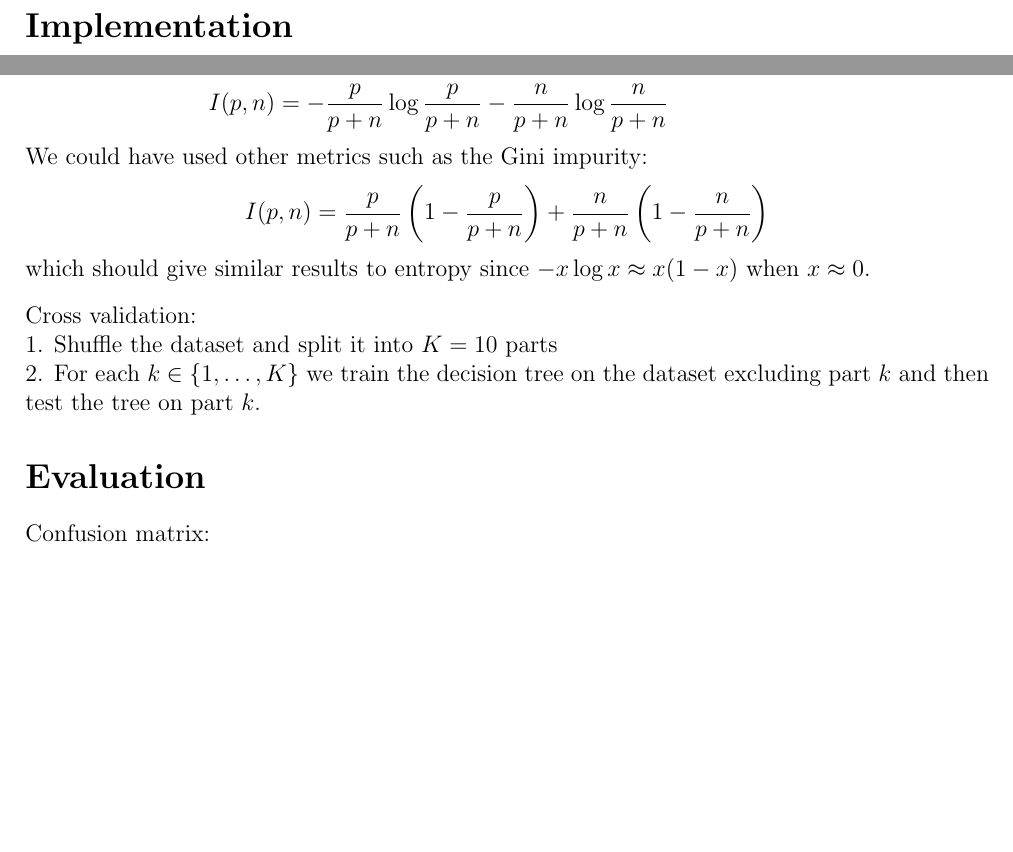
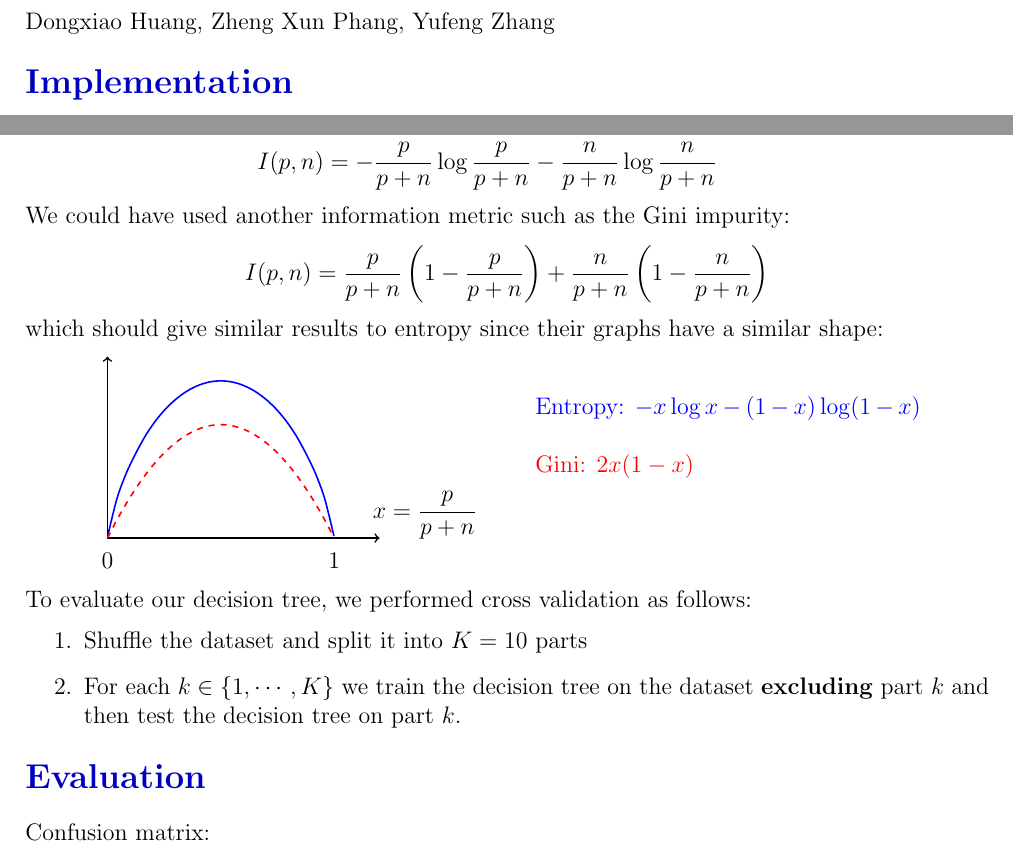
Before and after one commit to dongxiaohuang/DecisionTree, a LaTeX document (Report.tex): two parts of the page before the commit and two parts of page 1 of 2 after it, joined at a grey line, cut at the place of the change, the shorter picture padded with empty space. Compiled offline with pdfLaTeX.

Commit message:
Replace Report.tex

```diff
--- a/Report.tex
+++ b/Report.tex
@@ -2,6 +2,9 @@
 \usepackage[margin = 2cm]{geometry}
 % Vertical text spacing
 \parindent = 0cm \parskip = 0cm
+% Section
+\usepackage[compact]{titlesec} \titlespacing*{\section}{0pt}{2ex}{2ex}
+\titleformat*{\section}{\normalfont\Large\bfseries\color[RGB]{0,0,192}}
 % Table spacing
 \newcommand\TS{\rule{0pt}{2.6ex}}         % Top strut
 \newcommand\BS{\rule[-0.9ex]{0pt}{0pt}}   % Bottom strut
@@ -10,9 +13,9 @@
 \newcolumntype{C}[1]{>{\centering  \TS\BS\arraybackslash}m{#1}}
 \newcolumntype{R}[1]{>{\raggedleft \TS\BS\arraybackslash}m{#1}}   % Align right
 % Equations
-\usepackage{amsmath, bm, bbold}
+\usepackage{amsmath, bm, bbold, pgfplots}
 
 \begin{document}
-
+Dongxiao Huang, Zheng Xun Phang, Yufeng Zhang
 \section*{Implementation}
 We select the best attribute at each node by computing its information gain, which is the decrease in entropy of the dataset after it has been split on that attribute.
@@ -20,17 +22,40 @@ We select the best attribute at each node by computing its information gain, whi
 \begin{align*}
+    \text{Gain(Attribute)} &= I(p, n) - \left[ \frac{p_0 + n_0}{p + n} \, I(p_0, n_0) + \frac{p_1 + n_1}{p + n} \, I(p_1, n_1) \right] \\[0.5ex]
     p &= \text{Number of positive examples before split} \\
     n &= \text{Number of negative examples before split} \\
     p_k &= \text{Number of positive examples with attribute} = k \\
     n_k &= \text{Number of negative examples with attribute} = k \\
     I(p, n) &= - \frac{p}{p+n} \log \frac{p}{p+n} - \frac{n}{p+n} \log \frac{n}{p+n}
 \end{align*}
-We could have used other metrics such as the Gini impurity:
+We could have used another information metric such as the Gini impurity:
 \[ I(p, n) = \frac{p}{p+n} \left( 1 - \frac{p}{p+n} \right) + \frac{n}{p+n} \left( 1 - \frac{n}{p+n} \right) \]
-which should give similar results to entropy since $-x \log x \approx x (1-x)$ when $x \approx 0$.\par
-\bigskip
-Cross validation:\par
-1. Shuffle the dataset and split it into $K = 10$ parts\par
-2. For each $k \in \{1, \dots, K\}$ we train the decision tree on the dataset excluding part $k$ and then test the tree on part $k$.
+which should give similar results to entropy since their graphs have a similar shape:
+\begin{center}
+\begin{minipage} {0.45 \textwidth}
+\begin{tikzpicture} [xscale = 4, yscale = 4]
+    \draw[->, thick] (0, 0) -- (1.2, 0);
+    \node at (1.4, 0.1) {$\displaystyle x = \frac{p}{p+n}$};
+    \draw[->, thick] (0, 0) -- (0, 0.8);
+    \newcommand{\gini}[2]    {plot[smooth, domain = #1:#2] (\x, {2 * \x * (1-\x)}) };
+    \newcommand{\entropy}[2] {plot[smooth, domain = #1:#2] (\x, {-\x * ln(\x) - (1-\x) * ln(1-\x)}) };
+    \draw[thick, blue] \entropy{0.001}{0.999};
+    \draw[dashed, thick, red] \gini{0}{1};
+    \node at (0, -0.1) {0};
+    \node at (1, -0.1) {1};
+\end{tikzpicture}
+\end{minipage}
+\begin{minipage} [b] {0.4 \textwidth}
+    {\color{blue} Entropy: $-x \log x - (1-x) \log (1-x)$} \\
+    \\
+    {\color{red} Gini: $2x (1-x)$}
+\end{minipage}
+\end{center}
+
+To evaluate our decision tree, we performed cross validation as follows:
+\begin{enumerate}
+    \item Shuffle the dataset and split it into $K = 10$ parts
+    \item For each $k \in \{1, \dotsm, K\}$ we train the decision tree on the dataset \textbf{excluding} part $k$ and then test the decision tree on part $k$.
+\end{enumerate}
 
 \section*{Evaluation}
 Confusion matrix:
```
Also changed, not shown: Report.tex (3 more changed lines).
